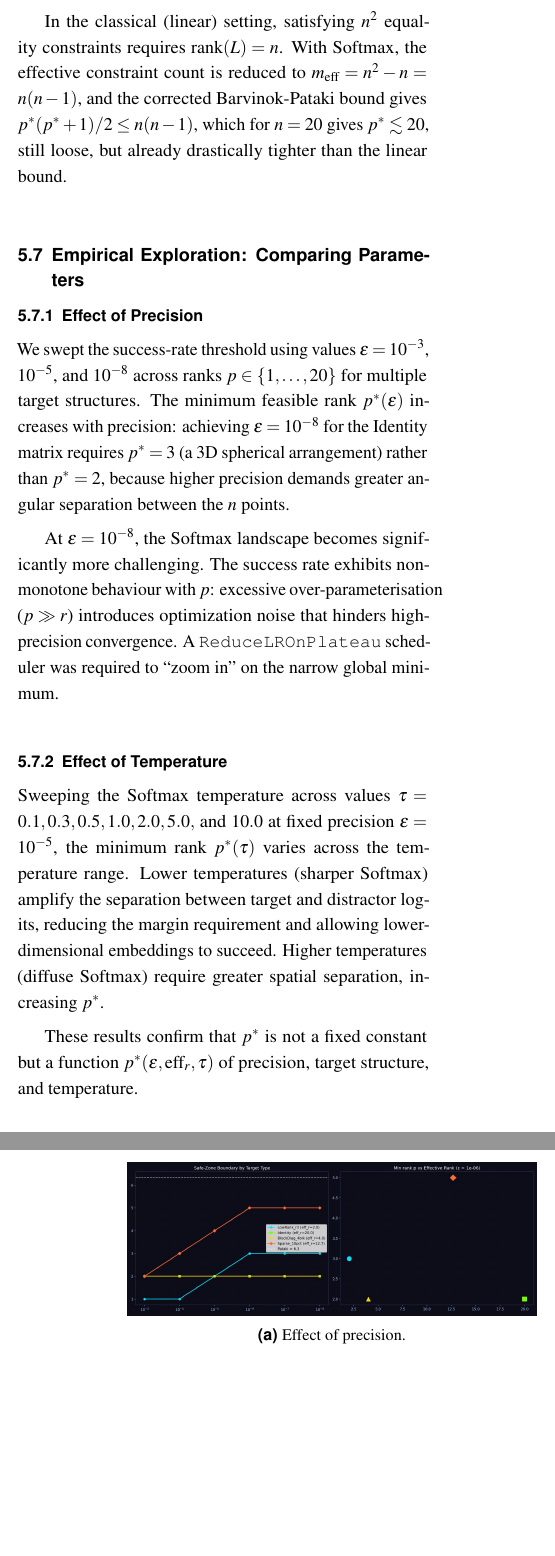
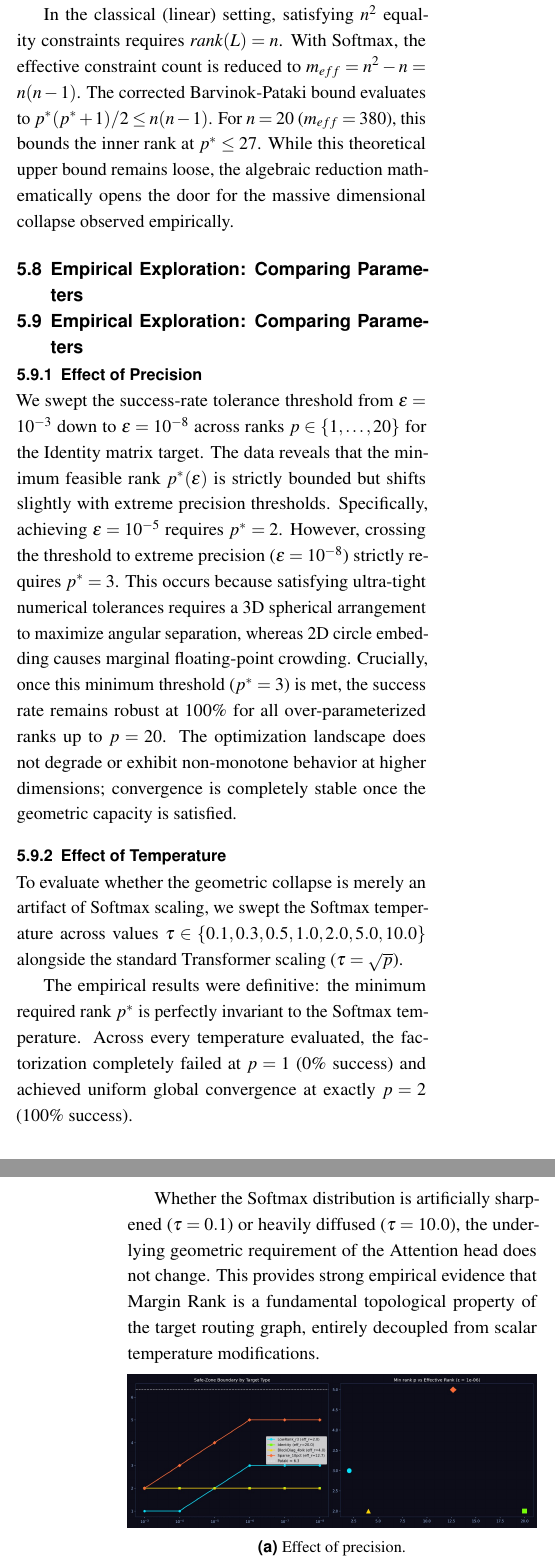
Before and after one commit to Soni-Shivam/IE210-Burer-Monterio, a LaTeX document (REPORT/main.tex, which reads REPORT/overall.tex): two parts of the columns of pages 8 and 9 of 19 before the commit and two parts of the columns of pages 8 and 9 of 18 after it, joined at a grey line, cut so that both start at the same text, the shorter picture padded with empty space. Compiled offline with pdfLaTeX.

Commit message:
report sorted

```diff
--- a/REPORT/overall.tex
+++ b/REPORT/overall.tex
@@ -663,38 +663,24 @@ Softmax output: the operator natively \emph{absorbs} all $n$ row-sum constraints
 degrees of freedom are freed from constraint satisfaction and can instead be used for spatial
 embedding of the token manifold.
 
-In the classical (linear) setting, satisfying $n^2$ equality constraints requires
-$\rank(L) = n$. With Softmax, the effective constraint count is reduced to
-$m_{\text{eff}} = n^2 - n = n(n-1)$, and the corrected Barvinok-Pataki bound gives
-$p^*(p^*+1)/2 \leq n(n-1)$, which for $n=20$ gives $p^* \lesssim 20$, still loose, but
-already drastically tighter than the linear bound.
+In the classical (linear) setting, satisfying $n^{2}$ equality constraints requires $rank(L)=n$. With Softmax, the effective constraint count is reduced to $m_{eff} = n^{2} - n = n(n-1)$. The corrected Barvinok-Pataki bound evaluates to $p^{*}(p^{*}+1)/2 \le n(n-1)$. For $n=20$ ($m_{eff}=380$), this bounds the inner rank at $p^{*} \le 27$. While this theoretical upper bound remains loose, the algebraic reduction mathematically opens the door for the massive dimensional collapse observed empirically.
 
 \subsection{Empirical Exploration: Comparing Parameters}
 \label{sec:param_comparison}
 
+\subsection{Empirical Exploration: Comparing Parameters}
+
 \subsubsection{Effect of Precision}
-We swept the success-rate threshold using values $\varepsilon = 10^{-3}$, $10^{-5}$, and $10^{-8}$
-across ranks $p \in \{1,\ldots,20\}$ for multiple target
-structures. The minimum feasible rank $p^*(\varepsilon)$ increases with precision: achieving
-$\varepsilon = 10^{-8}$ for the Identity matrix requires $p^* = 3$ (a 3D spherical
-arrangement) rather than $p^* = 2$, because higher precision demands greater angular
-separation between the $n$ points.
-
-At $\varepsilon = 10^{-8}$, the Softmax landscape becomes significantly more challenging.
-The success rate exhibits non-monotone behaviour with $p$: excessive over-parameterisation
-($p \gg r$) introduces optimization noise that hinders high-precision convergence. A
-\texttt{ReduceLROnPlateau} scheduler was required to ``zoom in'' on the narrow global minimum.
+We swept the success-rate tolerance threshold from $\epsilon=10^{-3}$ down to $\epsilon=10^{-8}$ across ranks $p \in \{1, \dots, 20\}$ for the Identity matrix target. The data reveals that the minimum feasible rank $p^*(\epsilon)$ is strictly bounded but shifts slightly with extreme precision thresholds.
+Specifically, achieving $\epsilon=10^{-5}$ requires $p^* = 2$. However, crossing the threshold to extreme precision ($\epsilon=10^{-8}$) strictly requires $p^* = 3$. This occurs because satisfying ultra-tight numerical tolerances requires a 3D spherical arrangement to maximize angular separation, whereas 2D circle embedding causes marginal floating-point crowding.
+Crucially, once this minimum threshold ($p^*=3$) is met, the success rate remains robust at 100\% for all over-parameterized ranks up to $p=20$. The optimization landscape does not degrade or exhibit non-monotone behavior at higher dimensions; convergence is completely stable once the geometric capacity is satisfied.
 
 \subsubsection{Effect of Temperature}
-Sweeping the Softmax temperature across values $\tau = 0.1, 0.3, 0.5, 1.0, 2.0, 5.0,$ and $10.0$
-at fixed precision $\varepsilon = 10^{-5}$, the
-minimum rank $p^*(\tau)$ varies across the temperature range. Lower temperatures (sharper
-Softmax) amplify the separation between target and distractor logits, reducing the margin
-requirement and allowing lower-dimensional embeddings to succeed. Higher temperatures
-(diffuse Softmax) require greater spatial separation, increasing $p^*$.
+To evaluate whether the geometric collapse is merely an artifact of Softmax scaling, we swept the Softmax temperature across values $\tau \in \{0.1, 0.3, 0.5, 1.0, 2.0, 5.0, 10.0\}$ alongside the standard Transformer scaling ($\tau = \sqrt{p}$).
 
-These results confirm that $p^*$ is not a fixed constant but a function
-$p^*(\varepsilon, \text{eff}_r, \tau)$ of precision, target structure, and temperature.
+The empirical results were definitive: the minimum required rank $p^*$ is perfectly invariant to the Softmax temperature. Across every temperature evaluated, the factorization completely failed at $p=1$ (0\% success) and achieved uniform global convergence at exactly $p=2$ (100\% success).
+
+Whether the Softmax distribution is artificially sharpened ($\tau=0.1$) or heavily diffused ($\tau=10.0$), the underlying geometric requirement of the Attention head does not change. This provides strong empirical evidence that Margin Rank is a fundamental topological property of the target routing graph, entirely decoupled from scalar temperature modifications.
 
 \begin{figure}[H]
   \centering
```
Also changed, not shown: REPORT/nuclear.tex (+9 -2 lines), REPORT/images/iterconv.jpeg (added), REPORT/overall.tex (33 more changed lines), 5 other files.
